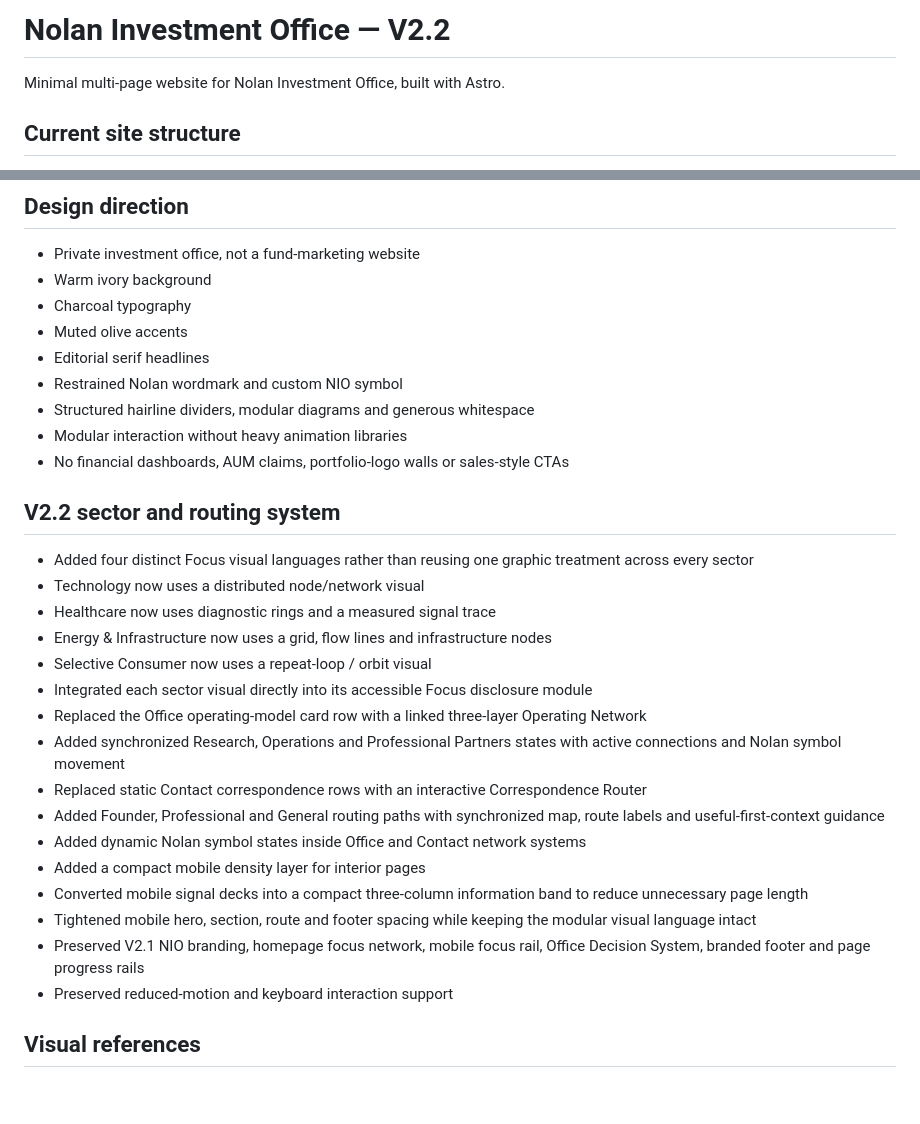
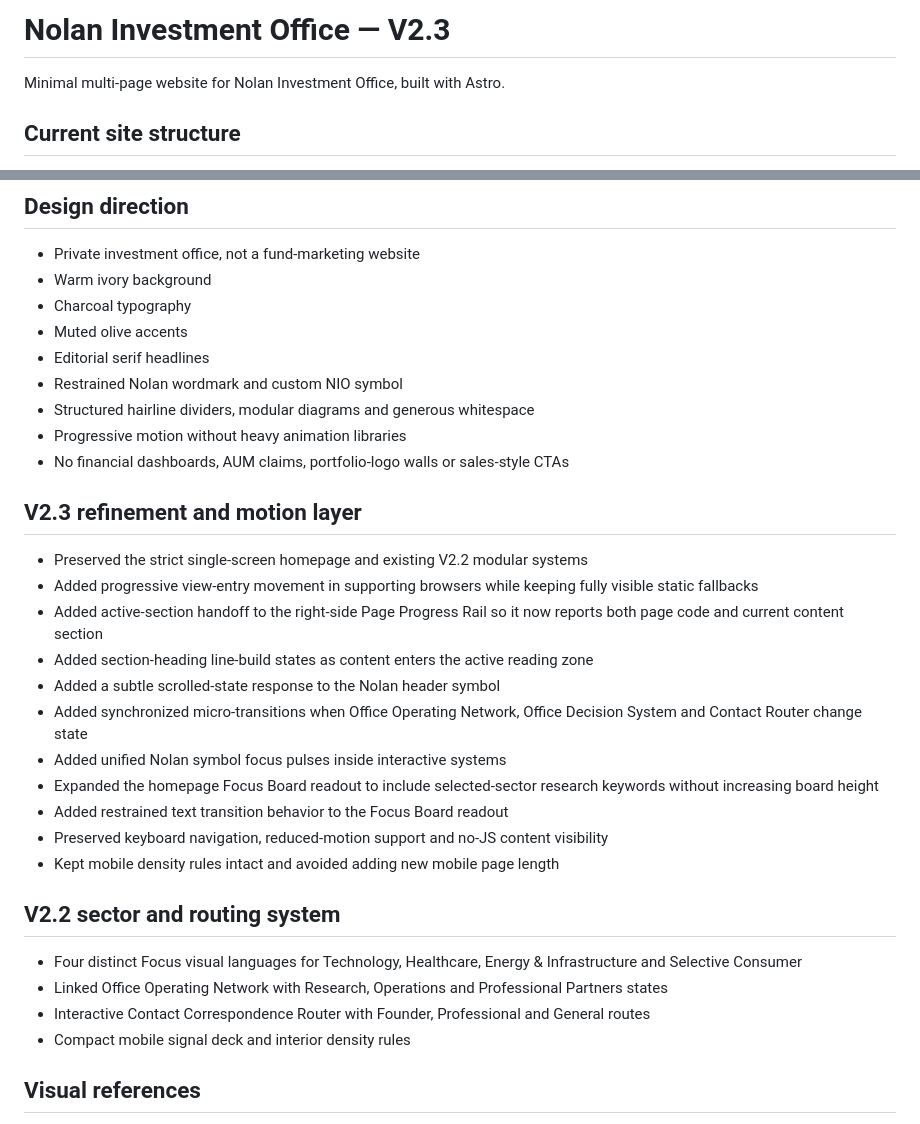
Before and after one commit to lna927438/nolan-investment-office, a Markdown page: README.md, 2 parts joined by grey strips. GitHub-like rendering; blank space fills up the shorter version.

Commit message:
Document V2.3 refinement and motion layer

```diff
--- a/README.md
+++ b/README.md
@@ -1,4 +1,4 @@
-# Nolan Investment Office — V2.2
+# Nolan Investment Office — V2.3
 
 Minimal multi-page website for Nolan Investment Office, built with Astro.
 
@@ -25,26 +25,27 @@ Minimal multi-page website for Nolan Investment Office, built with Astro.
 - Editorial serif headlines
 - Restrained Nolan wordmark and custom NIO symbol
 - Structured hairline dividers, modular diagrams and generous whitespace
-- Modular interaction without heavy animation libraries
+- Progressive motion without heavy animation libraries
 - No financial dashboards, AUM claims, portfolio-logo walls or sales-style CTAs
 
+## V2.3 refinement and motion layer
+- Preserved the strict single-screen homepage and existing V2.2 modular systems
+- Added progressive view-entry movement in supporting browsers while keeping fully visible static fallbacks
+- Added active-section handoff to the right-side Page Progress Rail so it now reports both page code and current content section
+- Added section-heading line-build states as content enters the active reading zone
+- Added a subtle scrolled-state response to the Nolan header symbol
+- Added synchronized micro-transitions when Office Operating Network, Office Decision System and Contact Router change state
+- Added unified Nolan symbol focus pulses inside interactive systems
+- Expanded the homepage Focus Board readout to include selected-sector research keywords without increasing board height
+- Added restrained text transition behavior to the Focus Board readout
+- Preserved keyboard navigation, reduced-motion support and no-JS content visibility
+- Kept mobile density rules intact and avoided adding new mobile page length
+
 ## V2.2 sector and routing system
-- Added four distinct Focus visual languages rather than reusing one graphic treatment across every sector
-- Technology now uses a distributed node/network visual
-- Healthcare now uses diagnostic rings and a measured signal trace
-- Energy & Infrastructure now uses a grid, flow lines and infrastructure nodes
-- Selective Consumer now uses a repeat-loop / orbit visual
-- Integrated each sector visual directly into its accessible Focus disclosure module
-- Replaced the Office operating-model card row with a linked three-layer Operating Network
-- Added synchronized Research, Operations and Professional Partners states with active connections and Nolan symbol movement
-- Replaced static Contact correspondence rows with an interactive Correspondence Router
-- Added Founder, Professional and General routing paths with synchronized map, route labels and useful-first-context guidance
-- Added dynamic Nolan symbol states inside Office and Contact network systems
-- Added a compact mobile density layer for interior pages
-- Converted mobile signal decks into a compact three-column information band to reduce unnecessary page length
-- Tightened mobile hero, section, route and footer spacing while keeping the modular visual language intact
-- Preserved V2.1 NIO branding, homepage focus network, mobile focus rail, Office Decision System, branded footer and page progress rails
-- Preserved reduced-motion and keyboard interaction support
+- Four distinct Focus visual languages for Technology, Healthcare, Energy & Infrastructure and Selective Consumer
+- Linked Office Operating Network with Research, Operations and Professional Partners states
+- Interactive Contact Correspondence Router with Founder, Professional and General routes
+- Compact mobile signal deck and interior density rules
 
 ## Visual references
 The visual system incorporates selected design ideas from MIT-licensed Astro projects while keeping Nolan's implementation original and intentionally restrained. Reference and license notes are documented in `docs/visual-references.md`.
```
